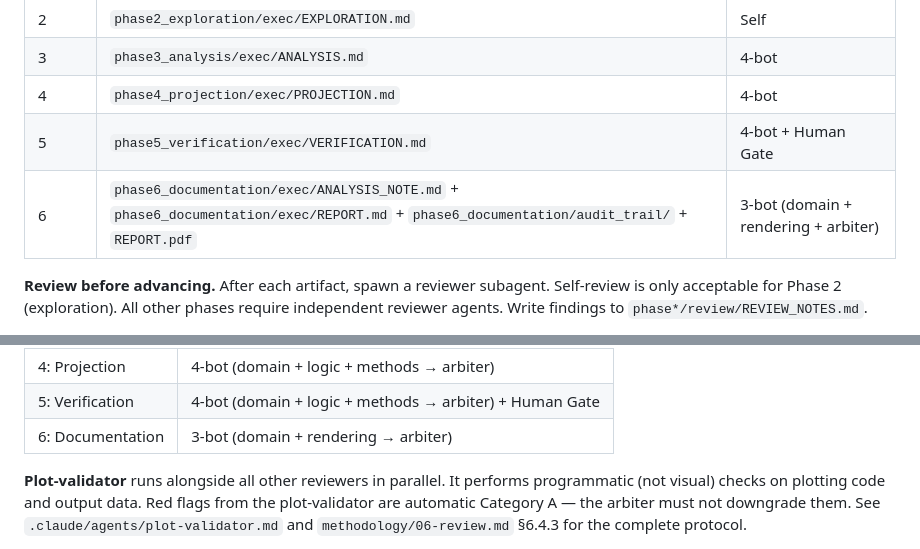
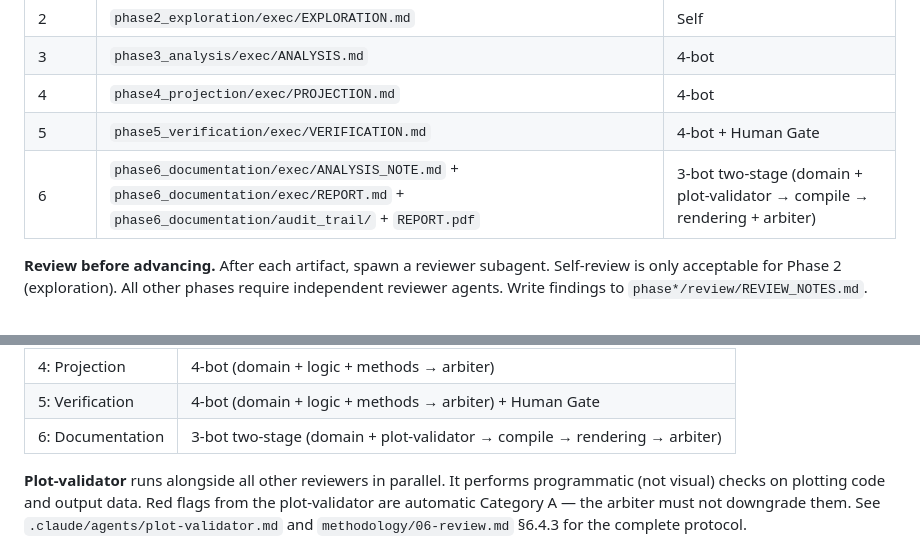
Before and after one commit to xinzhuwang-wxz/OpenPE, a Markdown page: src/templates/root_claude.md, 2 parts joined by grey strips. Drawn GitHub-style.

```diff
--- a/src/templates/root_claude.md
+++ b/src/templates/root_claude.md
@@ -387,7 +387,7 @@ phase begins. No exceptions.
 | 3 | `phase3_analysis/exec/ANALYSIS.md` | 4-bot |
 | 4 | `phase4_projection/exec/PROJECTION.md` | 4-bot |
 | 5 | `phase5_verification/exec/VERIFICATION.md` | 4-bot + Human Gate |
-| 6 | `phase6_documentation/exec/ANALYSIS_NOTE.md` + `phase6_documentation/exec/REPORT.md` + `phase6_documentation/audit_trail/` + `REPORT.pdf` | 3-bot (domain + rendering + arbiter) |
+| 6 | `phase6_documentation/exec/ANALYSIS_NOTE.md` + `phase6_documentation/exec/REPORT.md` + `phase6_documentation/audit_trail/` + `REPORT.pdf` | 3-bot two-stage (domain + plot-validator → compile → rendering + arbiter) |
 
 **Review before advancing.** After each artifact, spawn a reviewer subagent.
 Self-review is only acceptable for Phase 2 (exploration). All other phases
@@ -430,7 +430,7 @@ The arbiter must not PASS with unresolved A or B items.
 | 3: Causal Analysis | 4-bot (domain + logic + methods → arbiter) |
 | 4: Projection | 4-bot (domain + logic + methods → arbiter) |
 | 5: Verification | 4-bot (domain + logic + methods → arbiter) + Human Gate |
-| 6: Documentation | 3-bot (domain + rendering → arbiter) |
+| 6: Documentation | 3-bot two-stage (domain + plot-validator → compile → rendering → arbiter) |
 
 **Plot-validator** runs alongside all other reviewers in parallel. It performs
 programmatic (not visual) checks on plotting code and output data. Red flags
```
Also changed, not shown: src/templates/phase6_claude.md (+33 -4 lines).
